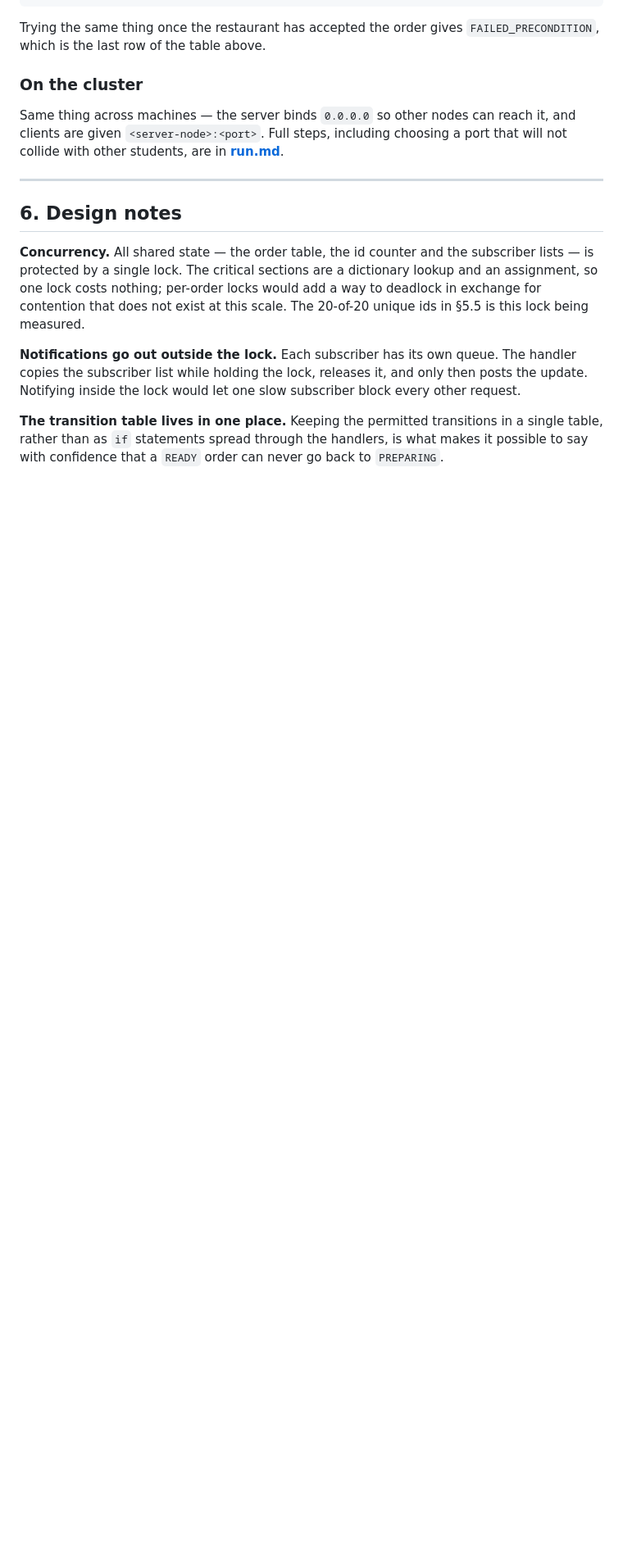
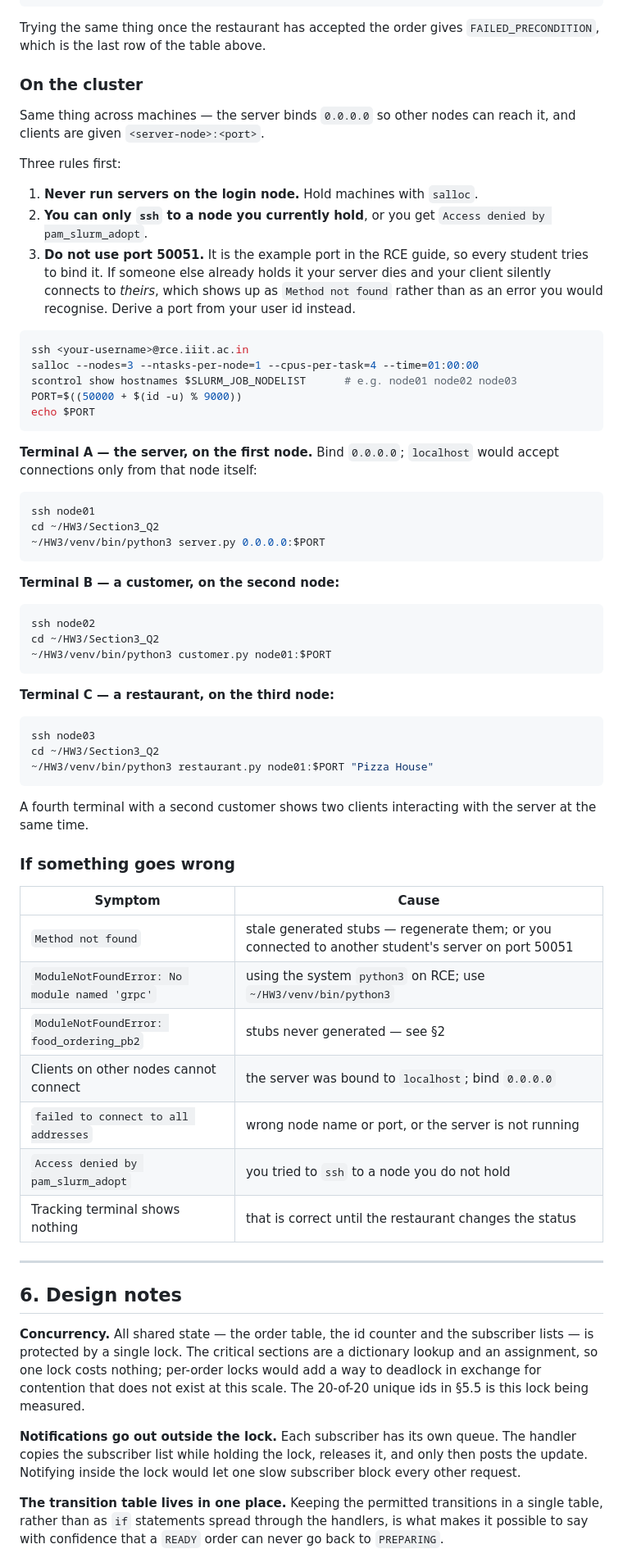
Before and after one commit to Keerthi-2012/Distributed-Systems-Assignment-3, a Markdown page: Section3_Q2/doc/readme.md, the part around one of its changes. Shown at 82% size. Drawn GitHub-style; blank space fills up the shorter version.

````diff
--- a/Section3_Q2/doc/readme.md
+++ b/Section3_Q2/doc/readme.md
@@ -314,9 +312,66 @@ Trying the same thing once the restaurant has accepted the order gives
 ### On the cluster
 
 Same thing across machines — the server binds `0.0.0.0` so other nodes can reach
-it, and clients are given `<server-node>:<port>`. Full steps, including choosing
-a port that will not collide with other students, are in
-**[run.md](run.md#3-on-the-rce-cluster)**.
+it, and clients are given `<server-node>:<port>`.
+
+Three rules first:
+
+1. **Never run servers on the login node.** Hold machines with `salloc`.
+2. **You can only `ssh` to a node you currently hold**, or you get
+   `Access denied by pam_slurm_adopt`.
+3. **Do not use port 50051.** It is the example port in the RCE guide, so every
+   student tries to bind it. If someone else already holds it your server dies
+   and your client silently connects to *theirs*, which shows up as
+   `Method not found` rather than as an error you would recognise. Derive a port
+   from your user id instead.
+
+```bash
+ssh <your-username>@rce.iiit.ac.in
+salloc --nodes=3 --ntasks-per-node=1 --cpus-per-task=4 --time=01:00:00
+scontrol show hostnames $SLURM_JOB_NODELIST      # e.g. node01 node02 node03
+PORT=$((50000 + $(id -u) % 9000))
+echo $PORT
+```
+
+**Terminal A — the server, on the first node.** Bind `0.0.0.0`; `localhost`
+would accept connections only from that node itself:
+
+```bash
+ssh node01
+cd ~/HW3/Section3_Q2
+~/HW3/venv/bin/python3 server.py 0.0.0.0:$PORT
+```
+
+**Terminal B — a customer, on the second node:**
+
+```bash
+ssh node02
+cd ~/HW3/Section3_Q2
+~/HW3/venv/bin/python3 customer.py node01:$PORT
+```
+
+**Terminal C — a restaurant, on the third node:**
+
+```bash
+ssh node03
+cd ~/HW3/Section3_Q2
+~/HW3/venv/bin/python3 restaurant.py node01:$PORT "Pizza House"
+```
+
+A fourth terminal with a second customer shows two clients interacting with the
+server at the same time.
+
+### If something goes wrong
+
+| Symptom | Cause |
+| ------- | ----- |
+| `Method not found` | stale generated stubs — regenerate them; or you connected to another student's server on port 50051 |
+| `ModuleNotFoundError: No module named 'grpc'` | using the system `python3` on RCE; use `~/HW3/venv/bin/python3` |
+| `ModuleNotFoundError: food_ordering_pb2` | stubs never generated — see §2 |
+| Clients on other nodes cannot connect | the server was bound to `localhost`; bind `0.0.0.0` |
+| `failed to connect to all addresses` | wrong node name or port, or the server is not running |
+| `Access denied by pam_slurm_adopt` | you tried to `ssh` to a node you do not hold |
+| Tracking terminal shows nothing | that is correct until the restaurant changes the status |
 
 ---
 
````
Also changed, not shown: other parts of Section3_Q2/doc/readme.md (+0 -2 lines), README.md (+8 -5 lines), Section3_Q2/doc/run.md (deleted, +0 -183 lines).
